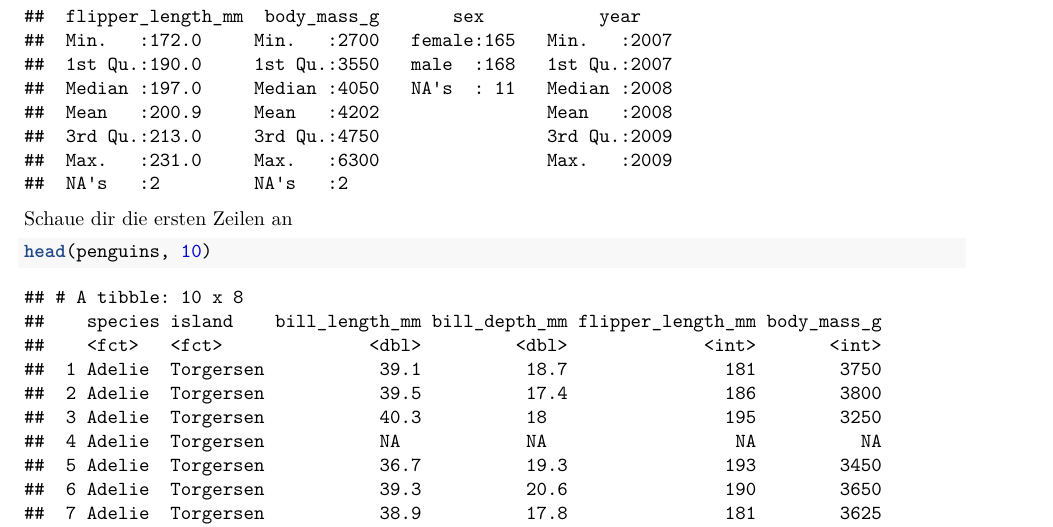
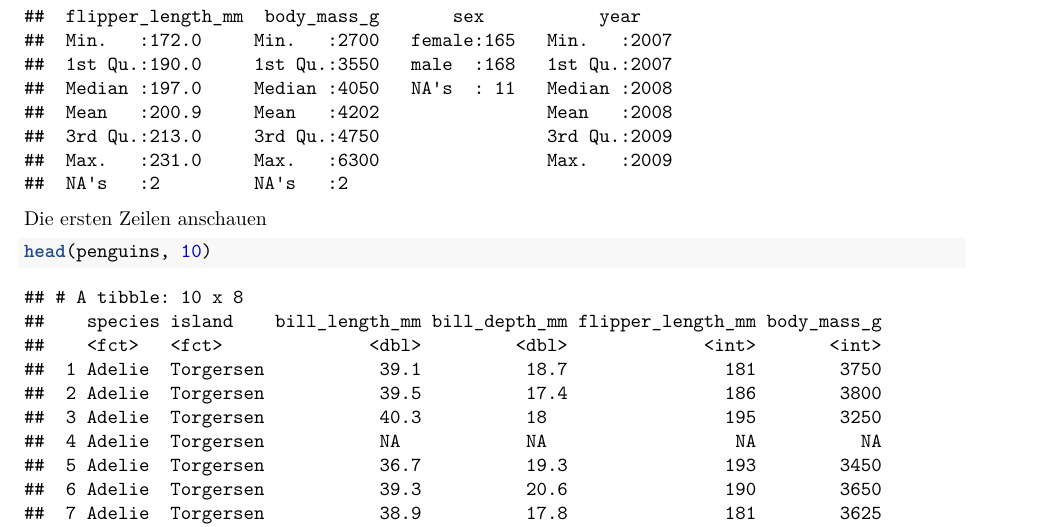
Before and after one commit to Farbriss/r-learning-projects, an R Markdown document (week1-git-r/advanced_tidyverse.Rmd): part of page 3 of 4, cut so that both start at the same text. Rendered offline with R 4.5, knitr and Pandoc, then LaTeX, with nearby package versions.

Commit message:
Lokale Anpassungen an advanced_tidyverse.Rmdgit

````diff
--- a/week1-git-r/advanced_tidyverse.Rmd
+++ b/week1-git-r/advanced_tidyverse.Rmd
@@ -41,7 +41,7 @@ Dataset erkunden
 glimpse(penguins)  # Zeigt Datentypen und erste Werte
 summary(penguins)  # Statistische Übersicht
 ```
-Schaue dir die ersten Zeilen an
+Die ersten Zeilen anschauen
 ```{r}
 head(penguins, 10)
 ```
````
